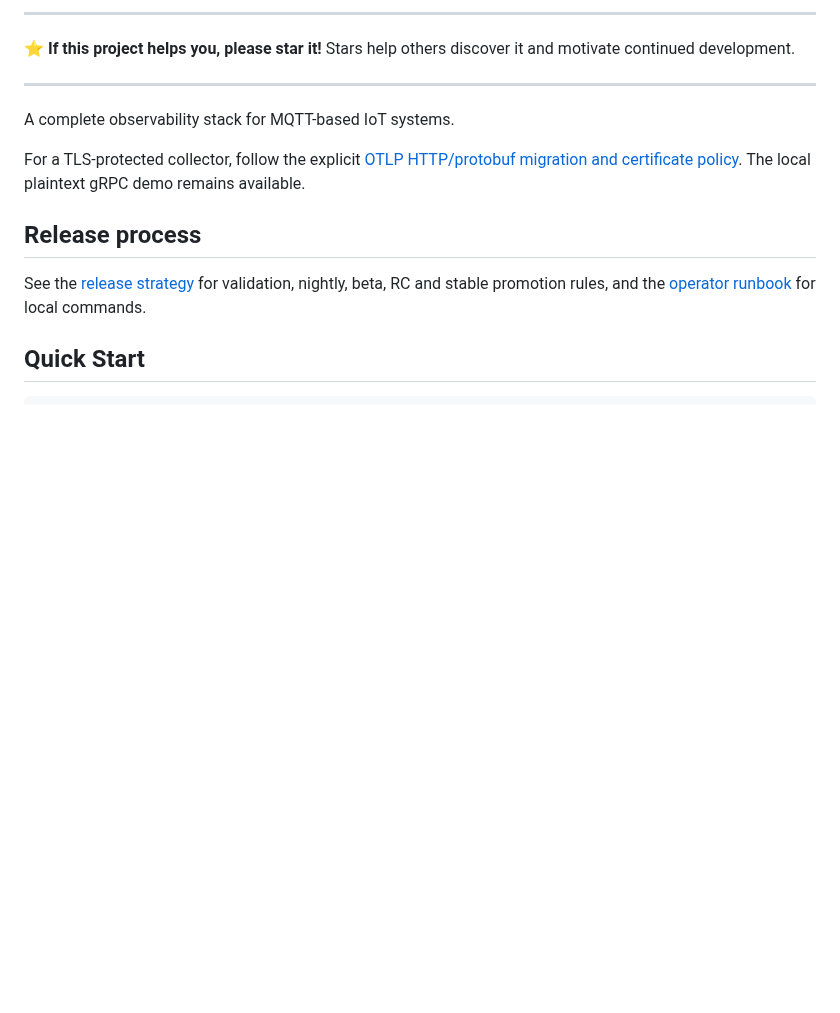
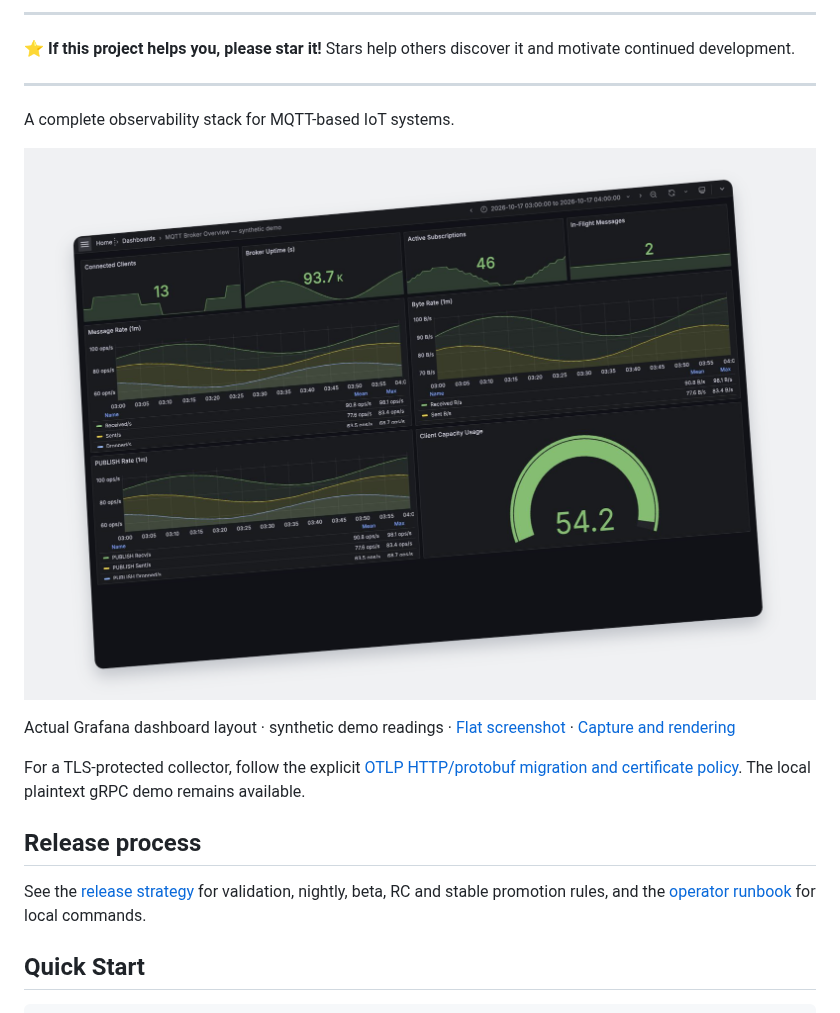
Before and after one commit to 4alvit/mqtt-observability-opentelemetry, a Markdown page: README.md, the part around the change. GitHub-like rendering; pictures changed too: docs/screenshots/mqtt-hero.png (added); blank space fills up the shorter version.

Commit message:
docs: show MQTT dashboard with a synthetic Grafana preview (#176)

```diff
--- a/README.md
+++ b/README.md
@@ -16,6 +16,10 @@
 ---
 
 A complete observability stack for MQTT-based IoT systems.
+
+![MQTT Broker Overview rendered in Grafana with synthetic demonstration data, shown in perspective.](docs/screenshots/mqtt-hero.png)
+
+Actual Grafana dashboard layout · synthetic demo readings · [Flat screenshot](docs/screenshots/mqtt-overview.jpg) · [Capture and rendering](docs/screenshots/README.md)
 
 For a TLS-protected collector, follow the explicit
 [OTLP HTTP/protobuf migration and certificate policy](docs/otlp-transport.md).
```
Also changed, not shown: docs/screenshots/README.md (added, +48 -0 lines), docs/screenshots/mqtt-overview.jpg (added), 2 other files.
